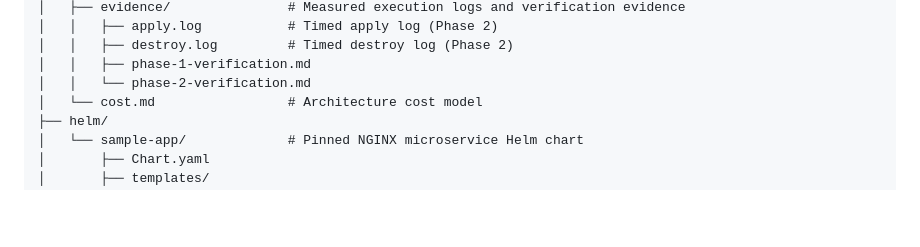
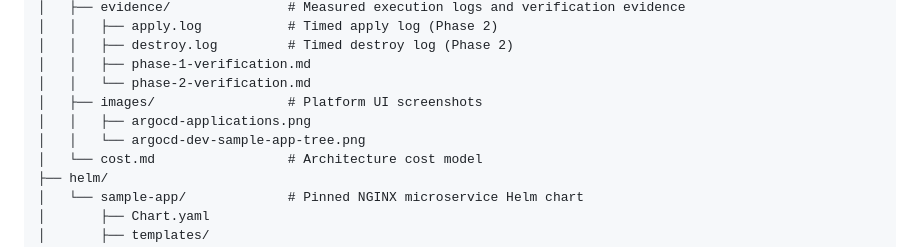
Before and after one commit to KrishnaaCloud/eks-platform, a Markdown page: README.md, the part around one of its changes. Rendered like a GitHub page; blank space fills up the shorter version.

```diff
--- a/README.md
+++ b/README.md
@@ -103,6 +111,9 @@ flowchart TB
 │   │   ├── destroy.log         # Timed destroy log (Phase 2)
 │   │   ├── phase-1-verification.md
 │   │   └── phase-2-verification.md
+│   ├── images/                 # Platform UI screenshots
+│   │   ├── argocd-applications.png
+│   │   └── argocd-dev-sample-app-tree.png
 │   └── cost.md                 # Architecture cost model
 ├── helm/
 │   └── sample-app/             # Pinned NGINX microservice Helm chart
```
Also changed, not shown: other parts of README.md (+8 -0 lines), docs/images/argocd-applications.png (added), docs/images/argocd-dev-sample-app-tree.png (added).
